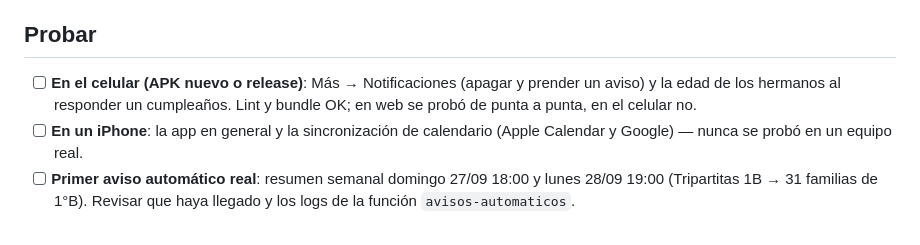
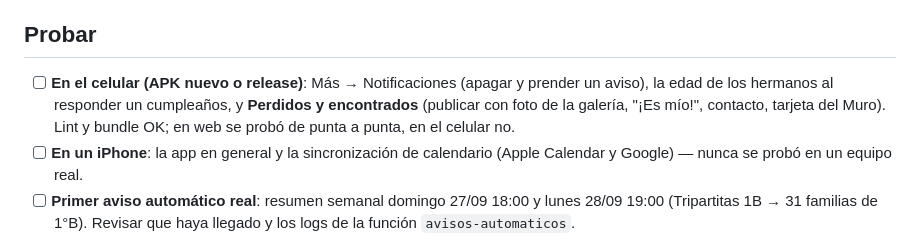
Before and after one commit to tribbu-lab/tribbu, a Markdown page: PENDIENTES.md, the part around the change. GitHub-like rendering.

Commit message:
docs: PENDIENTES — probar Perdidos y encontrados en el celular
Co-Authored-By: Claude Opus 5.5 <noreply@anthropic.com>

```diff
--- a/PENDIENTES.md
+++ b/PENDIENTES.md
@@ -34,8 +34,10 @@ Tachá o borrá cada ítem cuando se resuelva.
 ## Probar
 
 - [ ] **En el celular (APK nuevo o release)**: Más → Notificaciones (apagar y
-      prender un aviso) y la edad de los hermanos al responder un cumpleaños.
-      Lint y bundle OK; en web se probó de punta a punta, en el celular no.
+      prender un aviso), la edad de los hermanos al responder un cumpleaños, y
+      **Perdidos y encontrados** (publicar con foto de la galería, "¡Es mío!",
+      contacto, tarjeta del Muro). Lint y bundle OK; en web se probó de punta a
+      punta, en el celular no.
 - [ ] **En un iPhone**: la app en general y la sincronización de calendario
       (Apple Calendar y Google) — nunca se probó en un equipo real.
 - [ ] **Primer aviso automático real**: resumen semanal domingo 27/09 18:00 y
```
